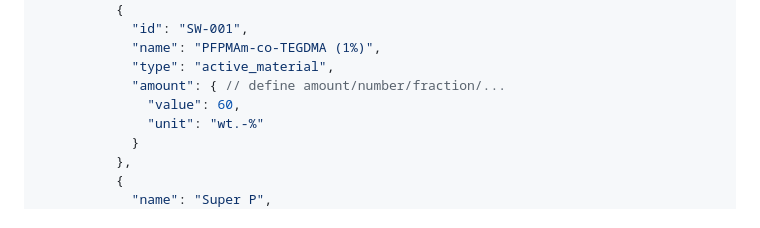
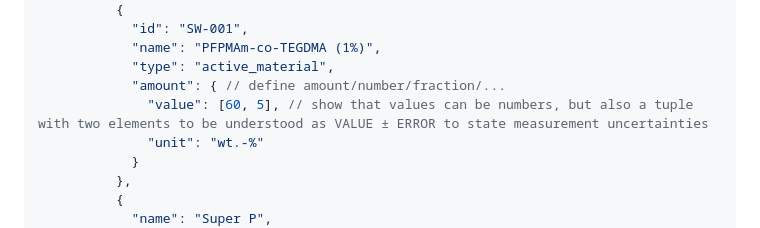
Before and after one commit to fsu-schubert-battery/echem-data-tool, a Markdown page: design-docs/file_format_specs.md, the part around the change. Drawn GitHub-style.

Commit message:
added: Example how measurement errors can be stated in the metadata
All value fields, where numbers with units could appear, can also be a tuple of two values [VAL, ERR], which enables the statement of measurement uncertainties of a value.

```diff
--- a/design-docs/file_format_specs.md
+++ b/design-docs/file_format_specs.md
@@ -319,7 +319,7 @@ Physical and configuration details for each electrochemical cell. Contains essen
             "name": "PFPMAm-co-TEGDMA (1%)",
             "type": "active_material",
             "amount": { // define amount/number/fraction/...
-              "value": 60,
+              "value": [60, 5], // show that values can be numbers, but also a tuple with two elements to be understood as VALUE ± ERROR to state measurement uncertainties
               "unit": "wt.-%"
             }
           },
```
